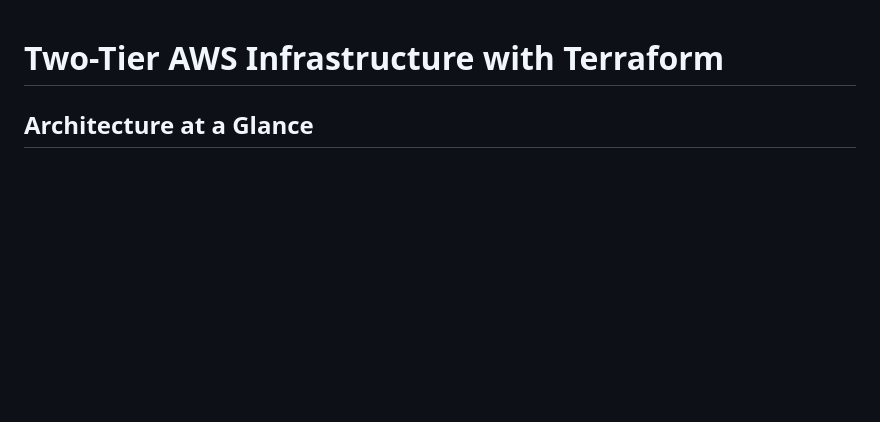
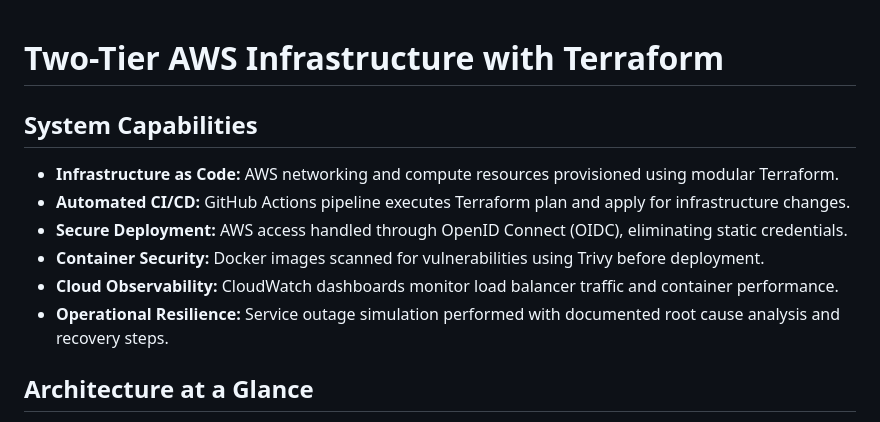
Before and after one commit to JoshuaOnaiwu/two-tier-aws-terraform, a Markdown page: README.md, the part around the change. Drawn GitHub-style; blank space fills up the shorter version.

Commit message:
add system capabilities section to README

```diff
--- a/README.md
+++ b/README.md
@@ -1,4 +1,14 @@
 # Two-Tier AWS Infrastructure with Terraform
+
+## System Capabilities
+
+* **Infrastructure as Code:** AWS networking and compute resources provisioned using modular Terraform.
+* **Automated CI/CD:** GitHub Actions pipeline executes Terraform plan and apply for infrastructure changes.
+* **Secure Deployment:** AWS access handled through OpenID Connect (OIDC), eliminating static credentials.
+* **Container Security:** Docker images scanned for vulnerabilities using Trivy before deployment.
+* **Cloud Observability:** CloudWatch dashboards monitor load balancer traffic and container performance.
+* **Operational Resilience:** Service outage simulation performed with documented root cause analysis and recovery steps.
+
 
 ## Architecture at a Glance
 
```
